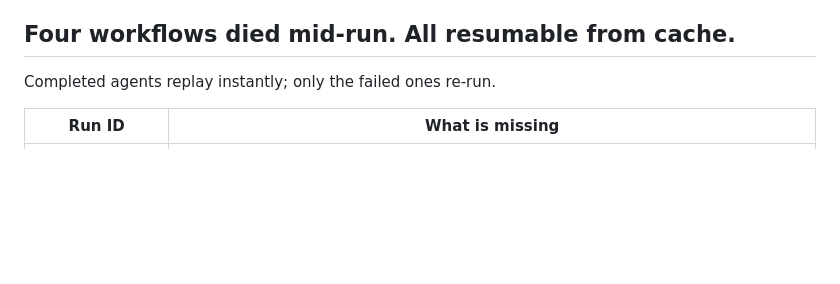
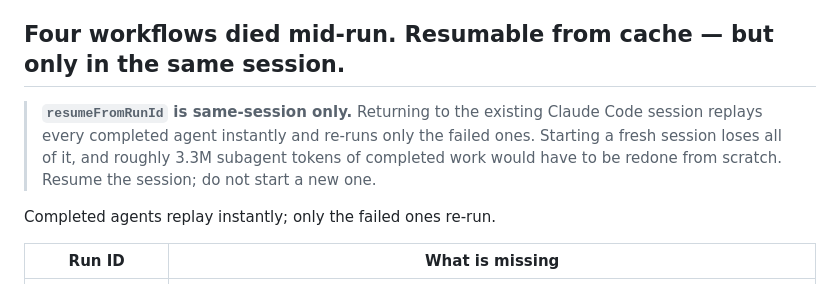
Before and after one commit to jsahasi/strata, a Markdown page: docs/.ai/resume.md, the part around the change. GitHub-like rendering; blank space fills up the shorter version.

Commit message:
Resume note: the workflow cache is same-session only
Corrects a material error in the note written minutes earlier. resumeFromRunId
replays completed agents only within the same Claude Code session, so returning
to this session at 4am recovers roughly 3.3M subagent tokens of finished work,
and starting a fresh one discards all of it. Worth being exact about, since the
whole purpose of that file is to make the restart cheap.

Co-Authored-By: Claude Opus 5 (1M context) <noreply@anthropic.com>

```diff
--- a/docs/.ai/resume.md
+++ b/docs/.ai/resume.md
@@ -18,7 +18,13 @@ cannot be stale. Everything below is prose and may already be wrong.
    down for several minutes during the workspace build and is easy to reintroduce
    across the ~14 new models.
 
-## Four workflows died mid-run. All resumable from cache.
+## Four workflows died mid-run. Resumable from cache — but only in the same session.
+
+> **`resumeFromRunId` is same-session only.** Returning to the existing Claude Code
+> session replays every completed agent instantly and re-runs only the failed ones.
+> Starting a fresh session loses all of it, and roughly 3.3M subagent tokens of
+> completed work would have to be redone from scratch. Resume the session; do not
+> start a new one.
 
 Completed agents replay instantly; only the failed ones re-run.
 
```
